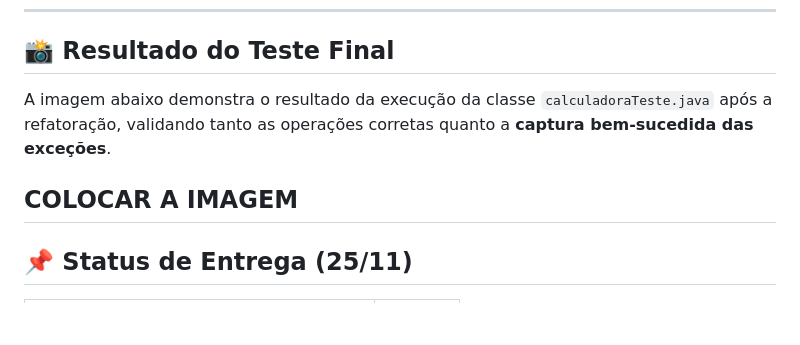
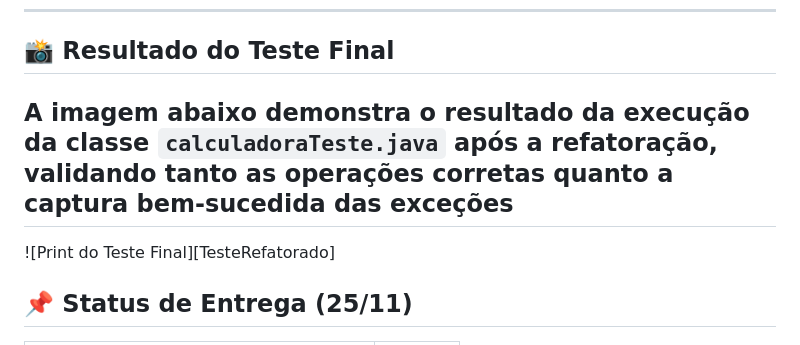
Before and after one commit to Murilovers27/Exercicio-de-Refatora-o---249048-Murilo-Pires-Andrade-Cruz, a Markdown page: README.md, the part around the change. Rendered like a GitHub page; blank space fills up the shorter version.

```diff
--- a/README.md
+++ b/README.md
@@ -72,10 +72,9 @@ Todas as classes e métodos estão documentados com **Javadoc** (incluindo tags
 
 ## 📸 Resultado do Teste Final
 
-A imagem abaixo demonstra o resultado da execução da classe `calculadoraTeste.java` após a refatoração, validando tanto as operações corretas quanto a **captura bem-sucedida das exceções**.
-
-COLOCAR A IMAGEM
+A imagem abaixo demonstra o resultado da execução da classe `calculadoraTeste.java` após a refatoração, validando tanto as operações corretas quanto a **captura bem-sucedida das exceções**
 ---
+![Print do Teste Final][TesteRefatorado]
 
 ## 📌 Status de Entrega (25/11)
 
```
